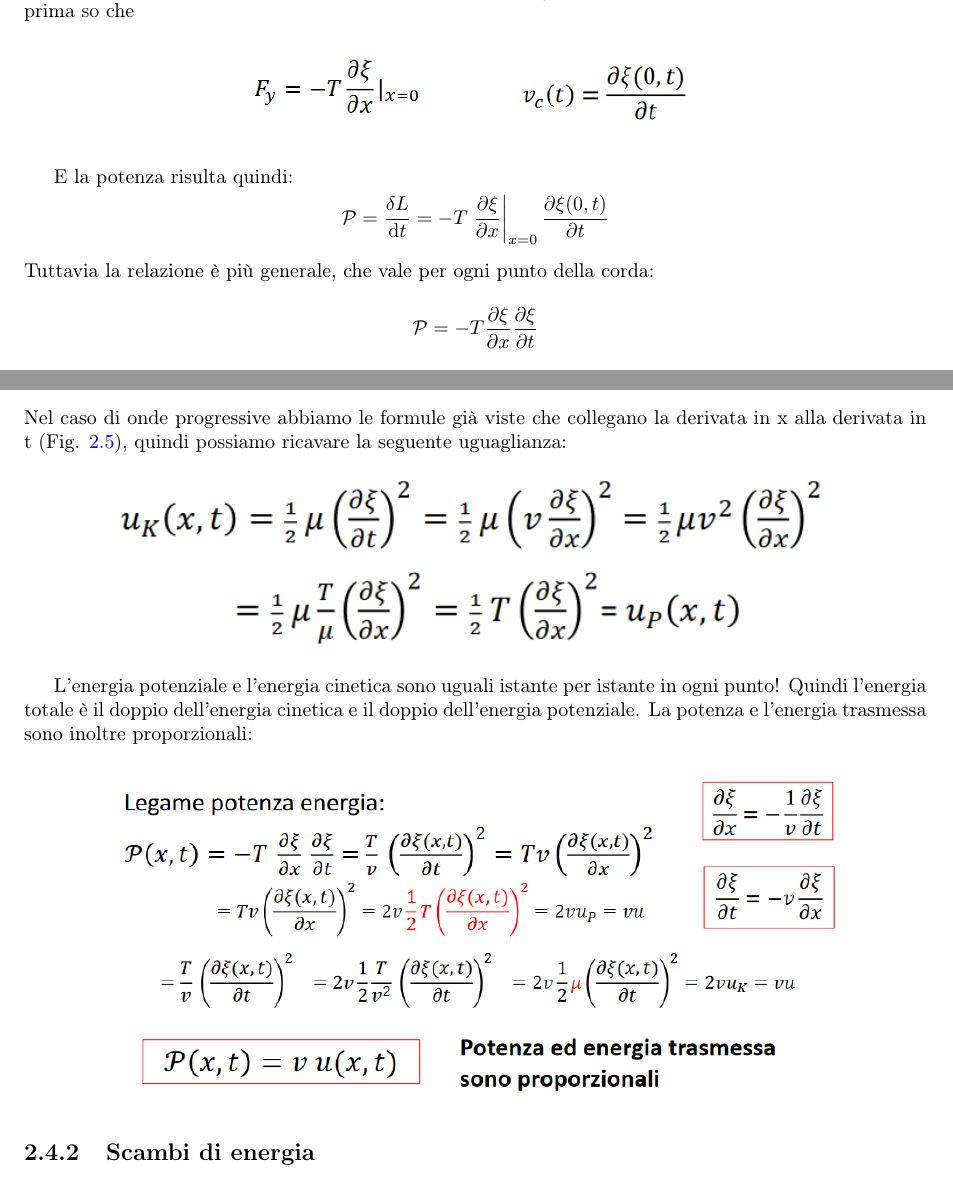
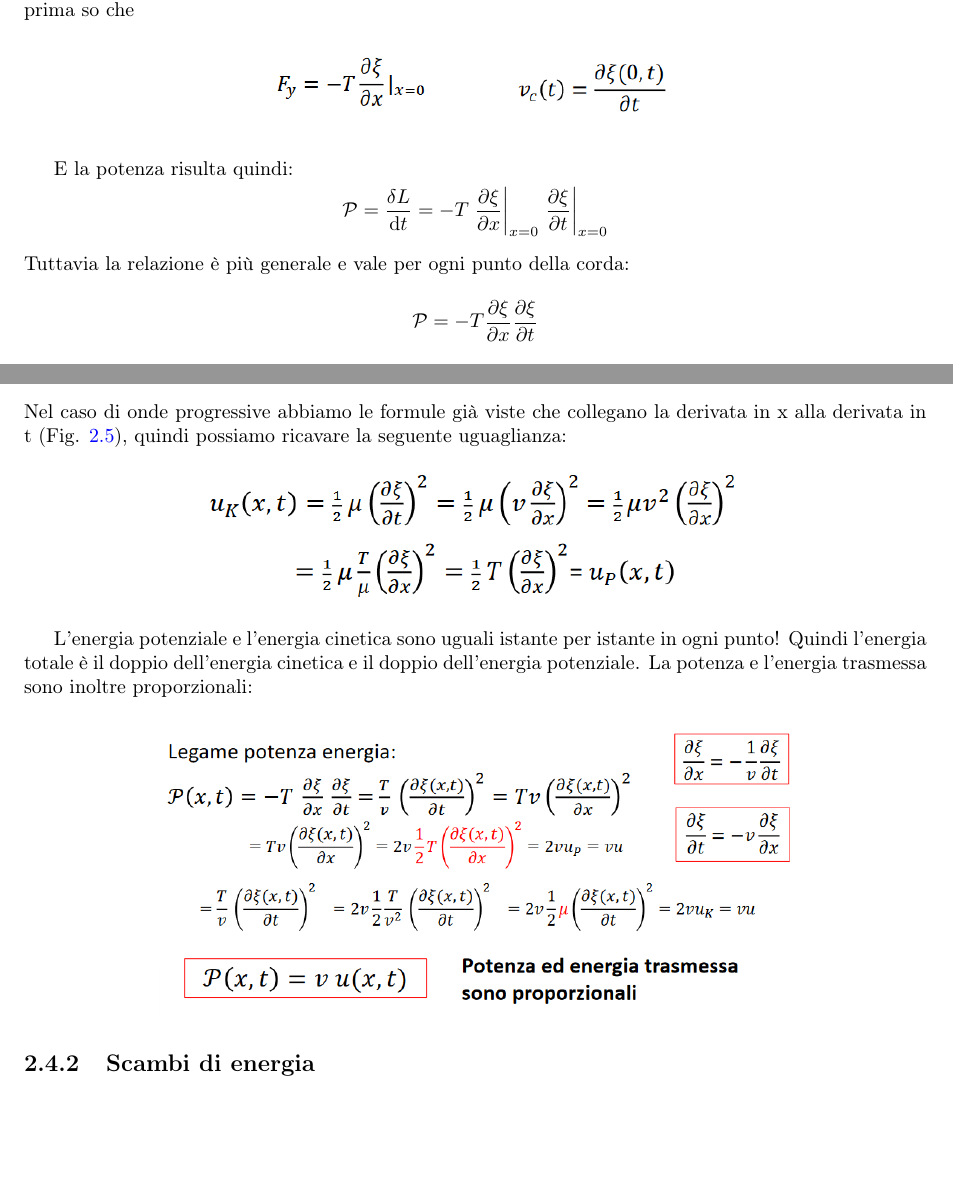
Before and after one commit to LuckeeDev/LuTeX, a LaTeX book (tex/waves/waves.tex, which reads tex/waves/lectures/lec_7.tex): two parts of pages 21 and 23 of 25, joined at a grey line, cut so that both start at the same text, the shorter picture padded with empty space. Compiled offline with pdfLaTeX.

Commit message:
minor fixes lec7

```diff
--- a/tex/waves/lectures/lec_7.tex
+++ b/tex/waves/lectures/lec_7.tex
@@ -64,14 +64,14 @@ Il lavoro compiuto dalla forzante è \(\delta L = \vec{F} \cdot \mathrm{d} \vec{
 
 \begin{figure}[H]
 	\centering
-	\includegraphics[width=0.5\textwidth]{screenshots/2024-03-19-11-33-56.png}
+	\includegraphics[width=0.45\textwidth]{screenshots/2024-03-19-11-33-56.png}
 \end{figure}
 
 E la potenza risulta quindi:
 \[
-	\mathcal{P} = \frac{\delta L}{\mathrm{d} t} = -T \left. \frac{\partial \xi }{\partial x} \right\vert_{x=0} \frac{\partial \xi (0,t)}{\partial t}
+	\mathcal{P} = \frac{\delta L}{\mathrm{d} t} = -T \left. \frac{\partial \xi }{\partial x} \right\vert_{x=0} \left. \frac{\partial \xi}{\partial t}\right\vert_{x=0}
 \]
-Tuttavia la relazione è più generale, che vale per ogni punto della corda:
+Tuttavia la relazione è più generale e vale per ogni punto della corda:
 \[
 	\mathcal{P} = -T \frac{\partial \xi }{\partial x} \frac{\partial \xi }{\partial t}
 \]
@@ -127,12 +127,12 @@ Possiamo definire la densità di energia meccanica:
 Nel caso di onde progressive abbiamo le formule già viste che collegano la derivata in x alla derivata in t (Fig. \ref{fig:dt-dx-onda-prog}), quindi possiamo ricavare la seguente uguaglianza:
 \begin{figure}[H]
 	\centering
-	\includegraphics[width=0.8\textwidth]{screenshots/2024-03-19-11-56-45.png}
+	\includegraphics[width=0.6\textwidth]{screenshots/2024-03-19-11-56-45.png}
 \end{figure}
 L'energia potenziale e l'energia cinetica sono uguali istante per istante in ogni punto! Quindi l'energia totale è il doppio dell'energia cinetica e il doppio dell'energia potenziale. La potenza e l'energia trasmessa sono inoltre proporzionali:
 \begin{figure}[H]
 	\centering
-	\includegraphics[width=0.8\textwidth]{screenshots/2024-03-19-11-58-19.png}
+	\includegraphics[width=0.7\textwidth]{screenshots/2024-03-19-11-58-19.png}
 \end{figure}
 
 \subsection{Scambi di energia}
```
Also changed, not shown: tex/waves/lectures/lec_7.tex (10 more changed lines).
